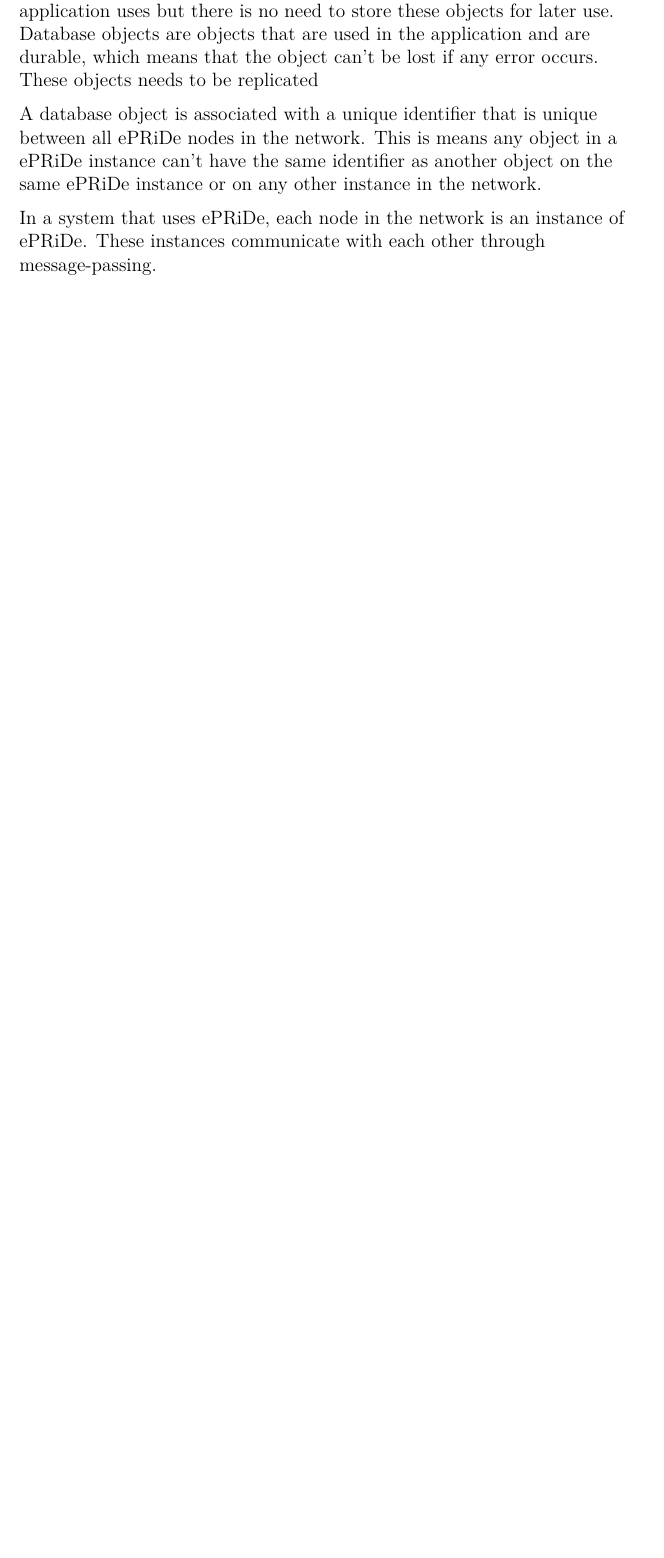
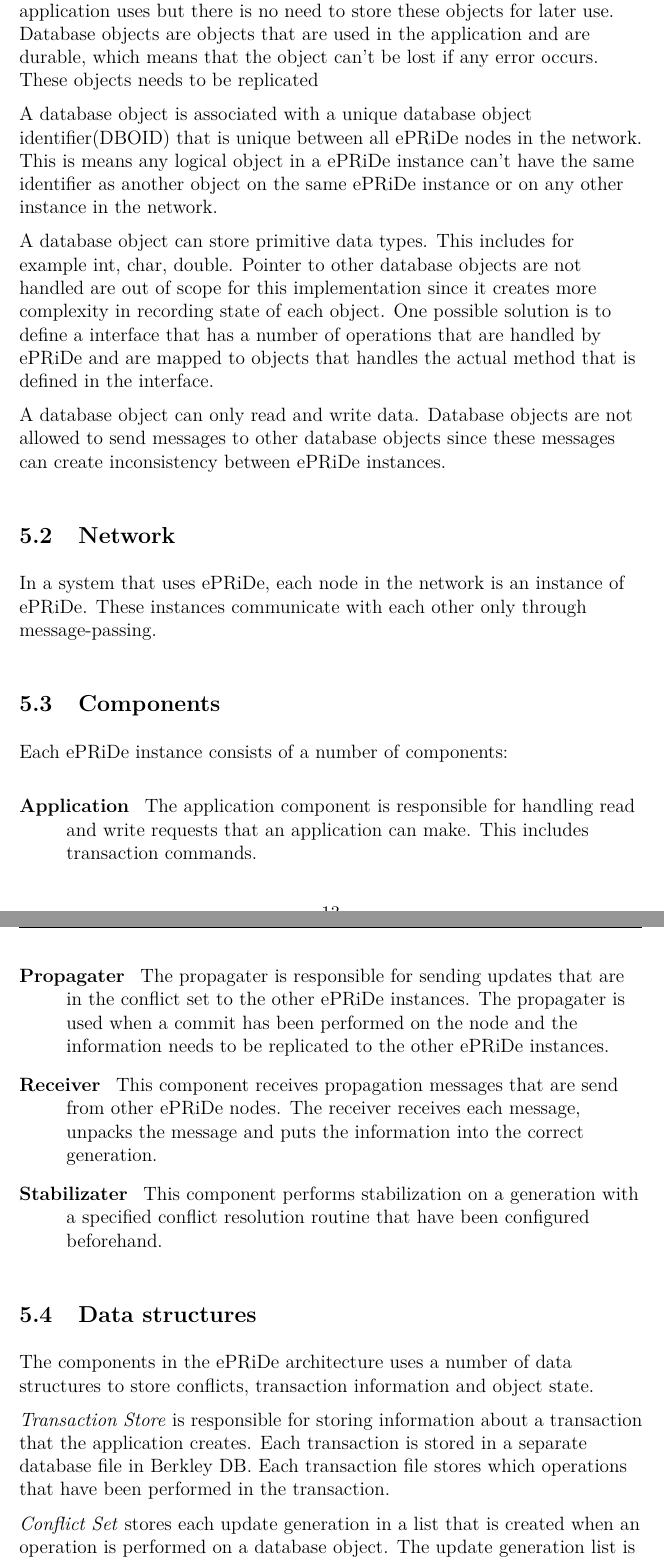
Before and after one commit to johangrahn/fyp, a LaTeX thesis (thesis.tex, which reads architecture.tex): part of page 18 of 20 before the commit and two parts of pages 18 and 19 of 21 after it, the two joined at a grey line, cut so that both start at the same text, the shorter picture padded with empty space. Compiled offline with pdfLaTeX.

Commit message:
Updated architecture text with components, data structures and network

```diff
--- a/architecture.tex
+++ b/architecture.tex
@@ -5,15 +5,61 @@
 
 In this section, a description of the overall architecture that are used in the implementation will be explained in more detail.
 
+% (end)
+
 \subsection{Concepts} % (fold)
 \label{sub:consepts}
+
 In an application that needs replication, there is a distinction between \emph{local objects} and \emph{database objects}. Local objects are temporary objects that the application uses but there is no need to store these objects for later use. Database objects are objects that are used in the application and are durable, which means that the object can't be lost if any error occurs. These objects needs to be replicated
 
-A database object is associated with a unique identifier that is unique between all ePRiDe nodes in the network. This is means any object in a ePRiDe instance can't have the same identifier as another object on the same ePRiDe instance or on any other instance in the network.
+A database object is associated with a unique database object identifier(DBOID) that is unique between all ePRiDe nodes in the network. This is means any logical object in a ePRiDe instance can't have the same identifier as another object on the same ePRiDe instance or on any other instance in the network.
 
-% -----
+A database object can store primitive data types. This includes for example int, char, double. Pointer to other database objects are not handled are out of scope for this implementation since it creates more complexity in recording state of each object. One possible solution is to define a interface that has a number of operations that are handled by ePRiDe and are mapped to objects that handles the actual method that is defined in the interface.
 
-In a system that uses ePRiDe, each node in the network is an instance of ePRiDe. These instances communicate with each other through message-passing.
+A database object can only read and write data. Database objects are not allowed to send messages to other database objects since these messages can create inconsistency between ePRiDe instances.
+
+% (end)
+
+\subsection{Network} % (fold)
+\label{sub:network}
+
+In a system that uses ePRiDe, each node in the network is an instance of ePRiDe. These instances communicate with each other only through message-passing.
+
+\subsection{Components} % (fold)
+\label{sub:components}
+
+Each ePRiDe instance consists of a number of components:
+
+\begin{description}
+	\item[Application] \
+		The application component is responsible for handling read and write requests that an application can make. This includes transaction commands.
+
+	\item[Propagater] \
+		The propagater is responsible for sending updates that are in the conflict set to the other ePRiDe instances. The propagater is used  when a commit has been performed on the node and the information needs to be replicated to the other ePRiDe instances.
+
+	\item[Receiver] \
+		This component receives propagation messages that are send from other ePRiDe nodes. The receiver receives each message, unpacks the message and puts the information into the correct generation.
+
+	\item[Stabilizater] \
+		This component performs stabilization on a generation with a specified conflict resolution routine that have been configured beforehand.
+\end{description}
+
+% subsection components (end)
+
+\subsection{Data structures} % (fold)
+\label{sub:datastructures}
+
+The components in the ePRiDe architecture uses a number of data structures to store conflicts, transaction information and object state.
+
+\emph{Transaction Store} is responsible for storing information about a transaction that the application creates. Each transaction is stored in a separate database file in Berkley DB.  Each transaction file stores which operations that have been performed in the transaction.
+
+\emph{Conflict Set} stores each update generation in a list that is created when an operation is performed on a database object. The update generation list is ordered on generation identifier. A generation identifier is defined as the age of the object on the specific ePRiDe instance and is represented with a number.
+
+\emph{Object Store} stores the stable version of an object in a database file.
+
+% subsection datastructures (end)
+
+%(fold)
 
 %Each ePRide instance contains a number of components:
 % 	- Application
```
Also changed, not shown: architecture.tex (1 more changed lines).
